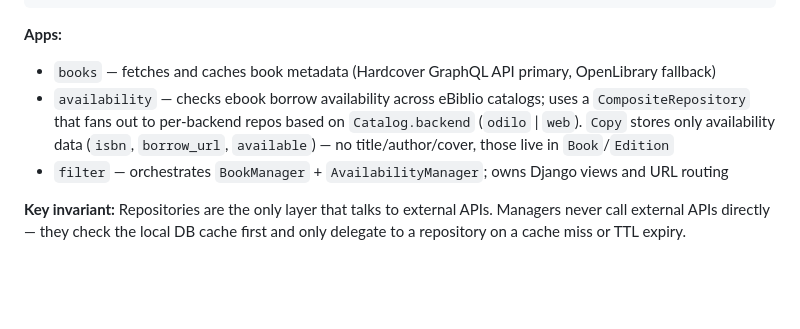
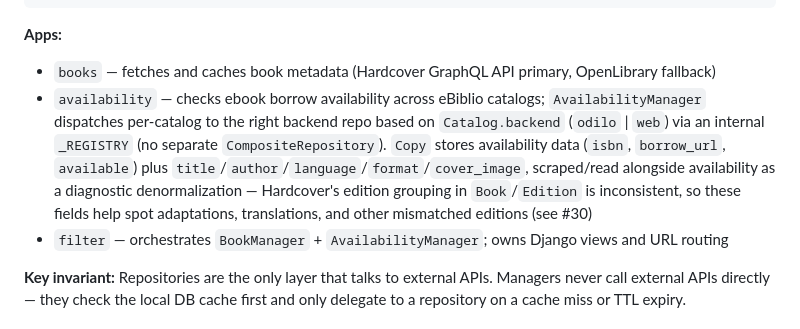
Before and after one commit to mclois/prestameler, a Markdown page: CLAUDE.md, the part around the change. Drawn GitHub-style; blank space fills up the shorter version.

Commit message:
docs: Document new data structure in Copy

```diff
--- a/CLAUDE.md
+++ b/CLAUDE.md
@@ -42,7 +42,7 @@ app/
 
 **Apps:**
 - `books` — fetches and caches book metadata (Hardcover GraphQL API primary, OpenLibrary fallback)
-- `availability` — checks ebook borrow availability across eBiblio catalogs; uses a `CompositeRepository` that fans out to per-backend repos based on `Catalog.backend` (`odilo` | `web`). `Copy` stores only availability data (`isbn`, `borrow_url`, `available`) — no title/author/cover, those live in `Book`/`Edition`
+- `availability` — checks ebook borrow availability across eBiblio catalogs; `AvailabilityManager` dispatches per-catalog to the right backend repo based on `Catalog.backend` (`odilo` | `web`) via an internal `_REGISTRY` (no separate `CompositeRepository`). `Copy` stores availability data (`isbn`, `borrow_url`, `available`) plus `title`/`author`/`language`/`format`/`cover_image`, scraped/read alongside availability as a diagnostic denormalization — Hardcover's edition grouping in `Book`/`Edition` is inconsistent, so these fields help spot adaptations, translations, and other mismatched editions (see #30)
 - `filter` — orchestrates `BookManager` + `AvailabilityManager`; owns Django views and URL routing
 
 **Key invariant:** Repositories are the only layer that talks to external APIs. Managers never call external APIs directly — they check the local DB cache first and only delegate to a repository on a cache miss or TTL expiry.
```
Also changed, not shown: CONTEXT.md (+1 -1 lines).
